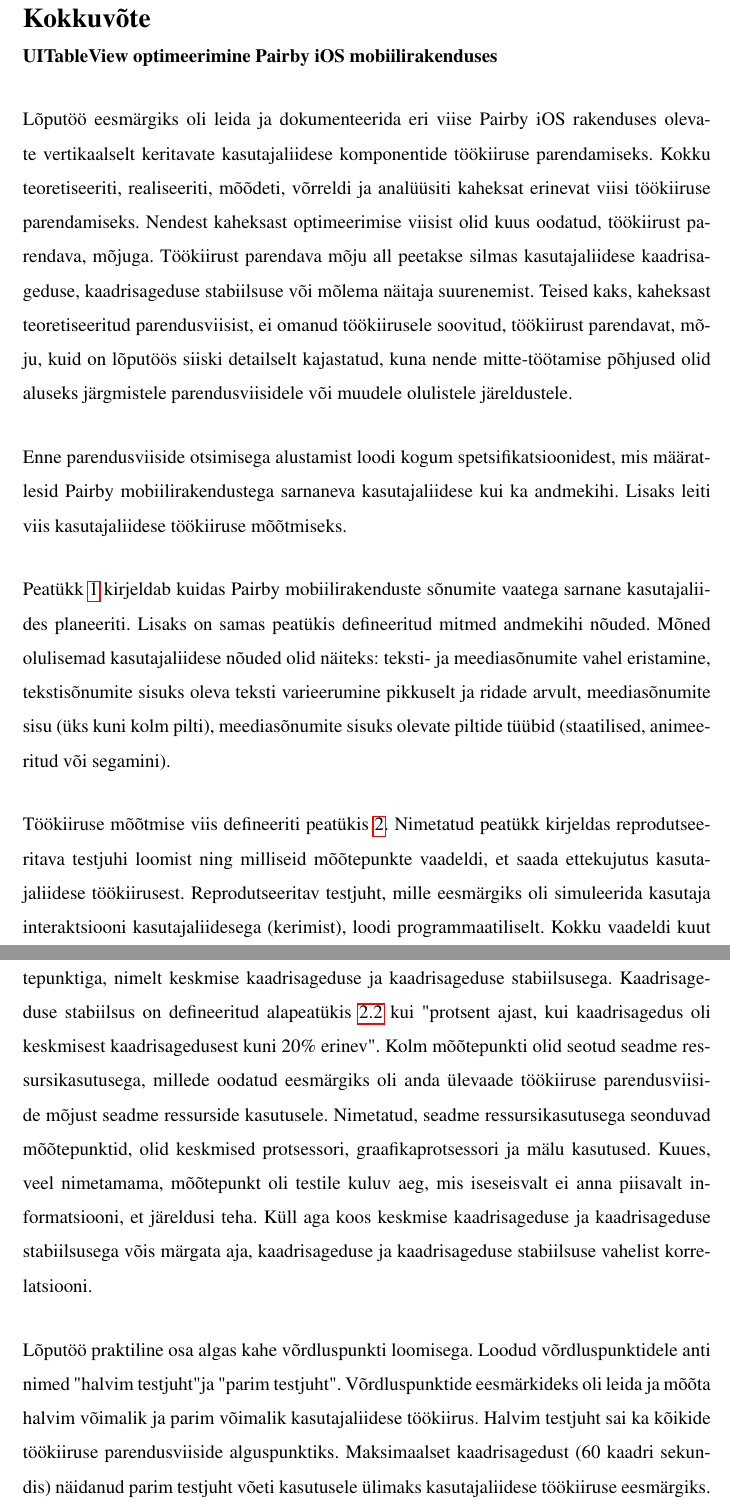
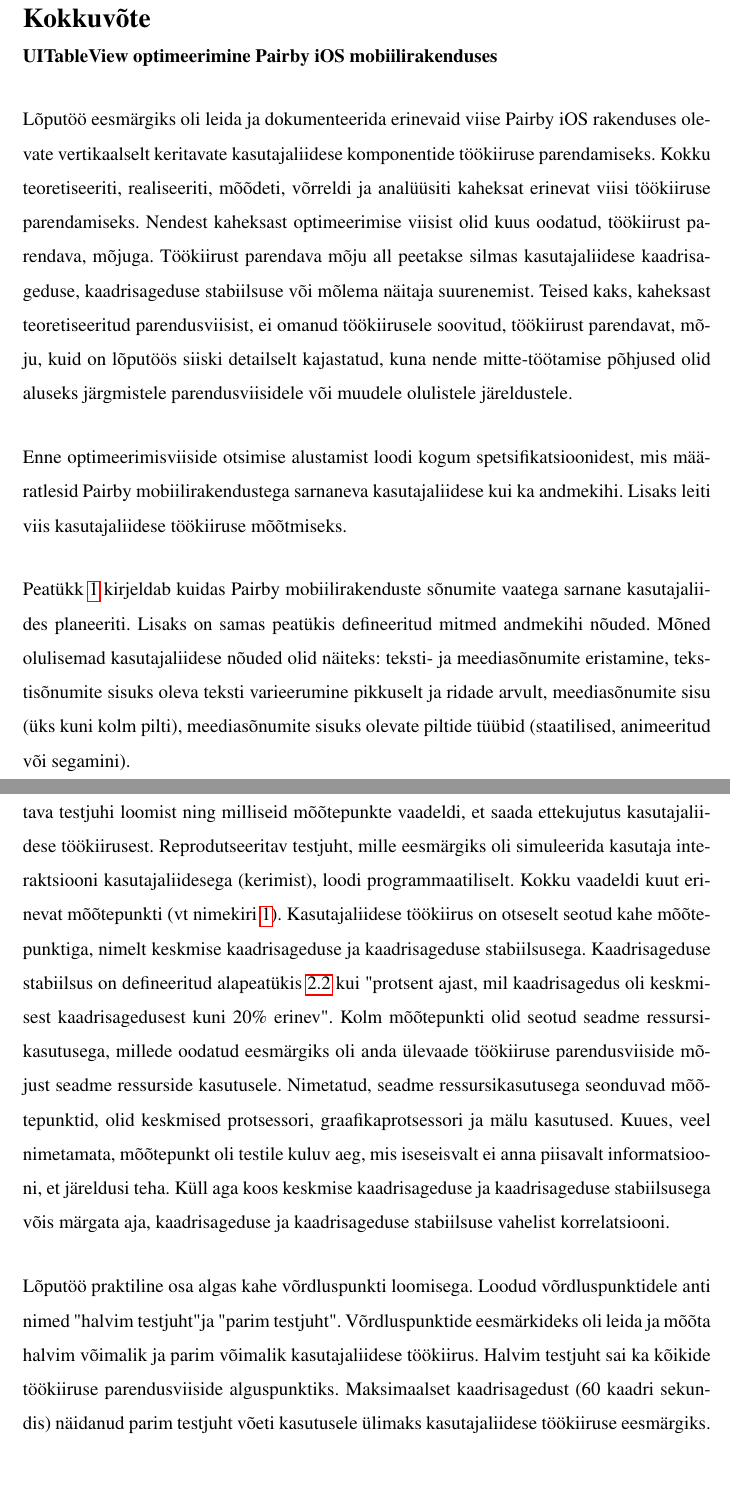
Before and after one commit to Tarpsvo/iOS-Scroll-Performance-Thesis, a LaTeX thesis (Paper/thesis.tex): two parts of pages 45 and 46 of 53, joined at a grey line, cut so that both start at the same text, the shorter picture padded with empty space. Compiled offline with pdfLaTeX; an older LaTeX class or package is replaced by its successor.

Commit message:
Fix Estonian summary (review 1)

```diff
--- a/Paper/thesis.tex
+++ b/Paper/thesis.tex
@@ -785,13 +785,13 @@
 
 \textbf{UITableView optimeerimine Pairby iOS mobiilirakenduses}
 
-Lõputöö eesmärgiks oli leida ja dokumenteerida eri viise Pairby iOS rakenduses olevate vertikaalselt keritavate kasutajaliidese komponentide töökiiruse parendamiseks. Kokku teoretiseeriti, realiseeriti, mõõdeti, võrreldi ja analüüsiti kaheksat erinevat viisi töökiiruse parendamiseks. Nendest kaheksast optimeerimise viisist olid kuus oodatud, töökiirust parendava, mõjuga. Töökiirust parendava mõju all peetakse silmas kasutajaliidese kaadrisageduse, kaadrisageduse stabiilsuse või mõlema näitaja suurenemist. Teised kaks, kaheksast teoretiseeritud parendusviisist, ei omanud töökiirusele soovitud, töökiirust parendavat, mõju, kuid on lõputöös siiski detailselt kajastatud, kuna nende mitte-töötamise põhjused olid aluseks järgmistele parendusviisidele või muudele olulistele järeldustele.
+Lõputöö eesmärgiks oli leida ja dokumenteerida erinevaid viise Pairby iOS rakenduses olevate vertikaalselt keritavate kasutajaliidese komponentide töökiiruse parendamiseks. Kokku teoretiseeriti, realiseeriti, mõõdeti, võrreldi ja analüüsiti kaheksat erinevat viisi töökiiruse parendamiseks. Nendest kaheksast optimeerimise viisist olid kuus oodatud, töökiirust parendava, mõjuga. Töökiirust parendava mõju all peetakse silmas kasutajaliidese kaadrisageduse, kaadrisageduse stabiilsuse või mõlema näitaja suurenemist. Teised kaks, kaheksast teoretiseeritud parendusviisist, ei omanud töökiirusele soovitud, töökiirust parendavat, mõju, kuid on lõputöös siiski detailselt kajastatud, kuna nende mitte-töötamise põhjused olid aluseks järgmistele parendusviisidele või muudele olulistele järeldustele.
 
-Enne parendusviiside otsimisega alustamist loodi kogum spetsifikatsioonidest, mis määratlesid Pairby mobiilirakendustega sarnaneva kasutajaliidese kui ka andmekihi. Lisaks leiti viis kasutajaliidese töökiiruse mõõtmiseks.
+Enne optimeerimisviiside otsimise alustamist loodi kogum spetsifikatsioonidest, mis määratlesid Pairby mobiilirakendustega sarnaneva kasutajaliidese kui ka andmekihi. Lisaks leiti viis kasutajaliidese töökiiruse mõõtmiseks.
 
-Peatükk \ref{sec:specifications} kirjeldab kuidas Pairby mobiilirakenduste sõnumite vaatega sarnane kasutajaliides planeeriti. Lisaks on samas peatükis defineeritud mitmed andmekihi nõuded. Mõned olulisemad kasutajaliidese nõuded olid näiteks: teksti- ja meediasõnumite vahel eristamine, tekstisõnumite sisuks oleva teksti varieerumine pikkuselt ja ridade arvult, meediasõnumite sisu (üks kuni kolm pilti), meediasõnumite sisuks olevate piltide tüübid (staatilised, animeeritud või segamini).
+Peatükk \ref{sec:specifications} kirjeldab kuidas Pairby mobiilirakenduste sõnumite vaatega sarnane kasutajaliides planeeriti. Lisaks on samas peatükis defineeritud mitmed andmekihi nõuded. Mõned olulisemad kasutajaliidese nõuded olid näiteks: teksti- ja meediasõnumite eristamine, tekstisõnumite sisuks oleva teksti varieerumine pikkuselt ja ridade arvult, meediasõnumite sisu (üks kuni kolm pilti), meediasõnumite sisuks olevate piltide tüübid (staatilised, animeeritud või segamini).
 
-Töökiiruse mõõtmise viis defineeriti peatükis \ref{sec:measuring-performance}. Nimetatud peatükk kirjeldas reprodutseeritava testjuhi loomist ning milliseid mõõtepunkte vaadeldi, et saada ettekujutus kasutajaliidese töökiirusest. Reprodutseeritav testjuht, mille eesmärgiks oli simuleerida kasutaja interaktsiooni kasutajaliidesega (kerimist), loodi programmaatiliselt. Kokku vaadeldi kuut erinevat mõõtepunkti (vt nimekiri \ref{lst:measurement-points}). Kasutajaliidese töökiirus on otseselt seotud kahe mõõtepunktiga, nimelt keskmise kaadrisageduse ja kaadrisageduse stabiilsusega. Kaadrisageduse stabiilsus on defineeritud alapeatükis \ref{subsec:measuring-test-case-performance} kui "protsent ajast, kui kaadrisagedus oli keskmisest kaadrisagedusest kuni 20\% erinev". Kolm mõõtepunkti olid seotud seadme ressursikasutusega, millede oodatud eesmärgiks oli anda ülevaade töökiiruse parendusviiside mõjust seadme ressurside kasutusele. Nimetatud, seadme ressursikasutusega seonduvad mõõtepunktid, olid keskmised protsessori, graafikaprotsessori ja mälu kasutused. Kuues, veel nimetamama, mõõtepunkt oli testile kuluv aeg, mis iseseisvalt ei anna piisavalt informatsiooni, et järeldusi teha. Küll aga koos keskmise kaadrisageduse ja kaadrisageduse stabiilsusega võis märgata aja, kaadrisageduse ja kaadrisageduse stabiilsuse vahelist korrelatsiooni.
+Töökiiruse mõõtmise viis defineeriti peatükis \ref{sec:measuring-performance}. Nimetatud peatükk kirjeldas reprodutseeritava testjuhi loomist ning milliseid mõõtepunkte vaadeldi, et saada ettekujutus kasutajaliidese töökiirusest. Reprodutseeritav testjuht, mille eesmärgiks oli simuleerida kasutaja interaktsiooni kasutajaliidesega (kerimist), loodi programmaatiliselt. Kokku vaadeldi kuut erinevat mõõtepunkti (vt nimekiri \ref{lst:measurement-points}). Kasutajaliidese töökiirus on otseselt seotud kahe mõõtepunktiga, nimelt keskmise kaadrisageduse ja kaadrisageduse stabiilsusega. Kaadrisageduse stabiilsus on defineeritud alapeatükis \ref{subsec:measuring-test-case-performance} kui "protsent ajast, mil kaadrisagedus oli keskmisest kaadrisagedusest kuni 20\% erinev". Kolm mõõtepunkti olid seotud seadme ressursikasutusega, millede oodatud eesmärgiks oli anda ülevaade töökiiruse parendusviiside mõjust seadme ressurside kasutusele. Nimetatud, seadme ressursikasutusega seonduvad mõõtepunktid, olid keskmised protsessori, graafikaprotsessori ja mälu kasutused. Kuues, veel nimetamata, mõõtepunkt oli testile kuluv aeg, mis iseseisvalt ei anna piisavalt informatsiooni, et järeldusi teha. Küll aga koos keskmise kaadrisageduse ja kaadrisageduse stabiilsusega võis märgata aja, kaadrisageduse ja kaadrisageduse stabiilsuse vahelist korrelatsiooni.
 
 Lõputöö praktiline osa algas kahe võrdluspunkti loomisega. Loodud võrdluspunktidele anti nimed "halvim testjuht" ja "parim testjuht". Võrdluspunktide eesmärkideks oli leida ja mõõta halvim võimalik ja parim võimalik kasutajaliidese töökiirus. Halvim testjuht sai ka kõikide töökiiruse parendusviiside alguspunktiks. Maksimaalset kaadrisagedust (60 kaadri sekundis) näidanud parim testjuht võeti kasutusele ülimaks kasutajaliidese töökiiruse eesmärgiks.
 
```
Also changed, not shown: Paper/thesis.tex (2 more changed lines).
